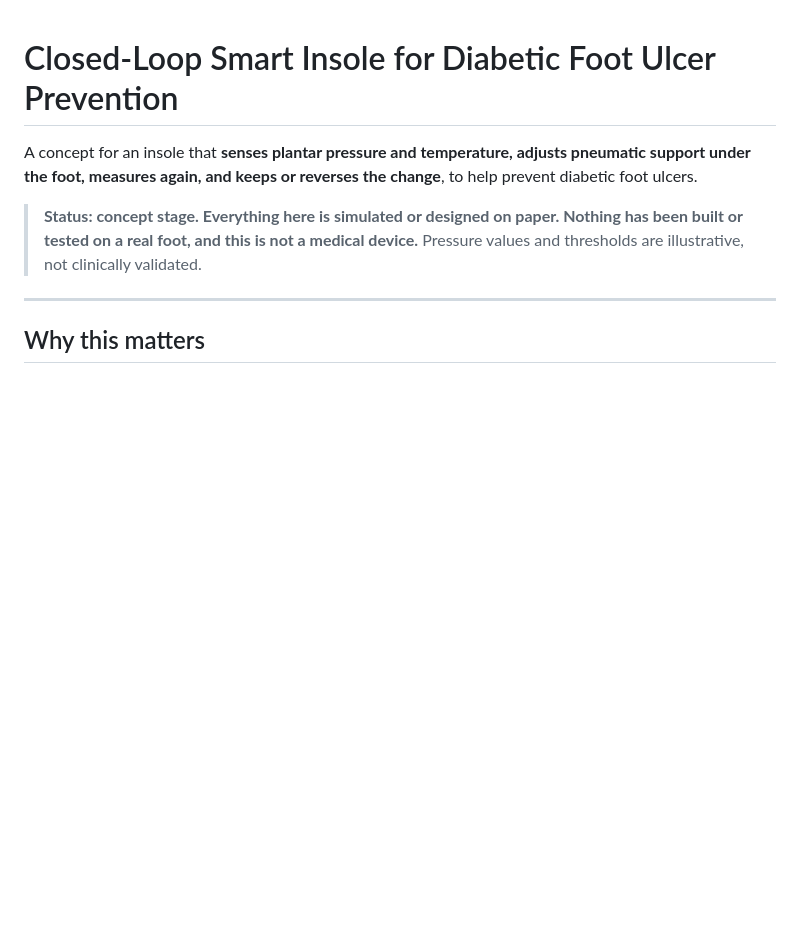
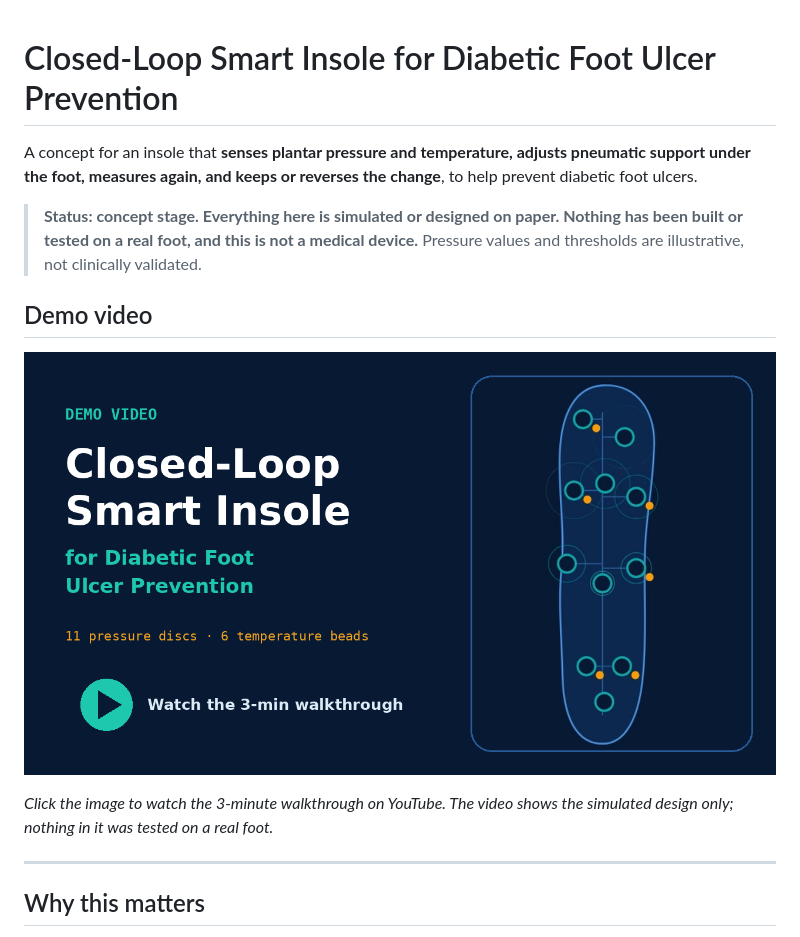
Before and after one commit to napatkitiprasanpong/Closed-Loop-Smart-Insole-for-Diabetic-Foot-Ulcer-Prevention, a Markdown page: README.md, the part around the change. GitHub-like rendering; pictures changed too: docs/insole_demo_thumbnail.png (added); blank space fills up the shorter version.

Commit message:
upload video

```diff
--- a/README.md
+++ b/README.md
@@ -3,6 +3,12 @@
 A concept for an insole that **senses plantar pressure and temperature, adjusts pneumatic support under the foot, measures again, and keeps or reverses the change**, to help prevent diabetic foot ulcers.
 
 > **Status: concept stage. Everything here is simulated or designed on paper. Nothing has been built or tested on a real foot, and this is not a medical device.** Pressure values and thresholds are illustrative, not clinically validated.
+
+## Demo video
+
+[![Closed-Loop Smart Insole demo video (3 min)](docs/insole_demo_thumbnail.png)](https://www.youtube.com/watch?v=Er6olqJmXUQ)
+
+*Click the image to watch the 3-minute walkthrough on YouTube. The video shows the simulated design only; nothing in it was tested on a real foot.*
 
 ---
 
```
